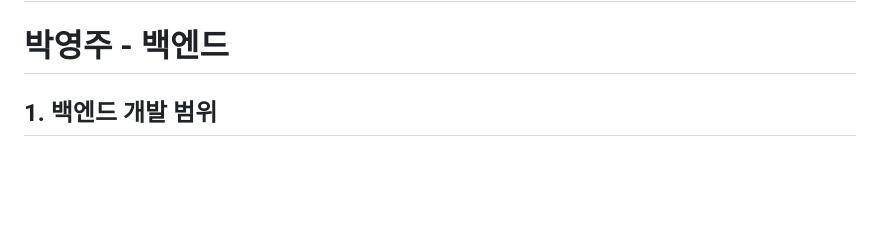
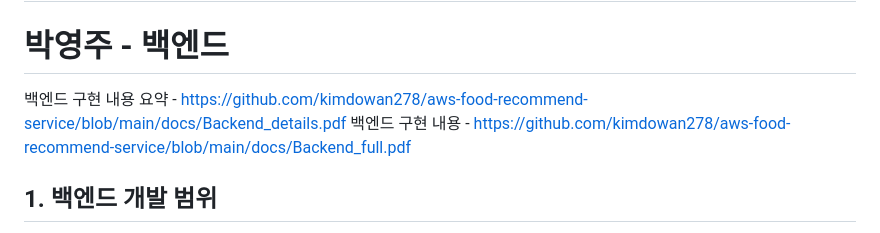
Before and after one commit to kimdowan278/aws-food-recommend-service, a Markdown page: README.md, the part around the change. GitHub-like rendering; blank space fills up the shorter version.

```diff
--- a/README.md
+++ b/README.md
@@ -113,6 +113,9 @@ AWS Rekognition 기반 이미지 분석
 # J. 담당 파트별 개발 내역 상세
 
 # 박영주 - 백엔드
+
+백엔드 구현 내용 요약 - https://github.com/kimdowan278/aws-food-recommend-service/blob/main/docs/Backend_details.pdf
+백엔드 구현 내용 - https://github.com/kimdowan278/aws-food-recommend-service/blob/main/docs/Backend_full.pdf
 
 ## 1. 백엔드 개발 범위
 
```
